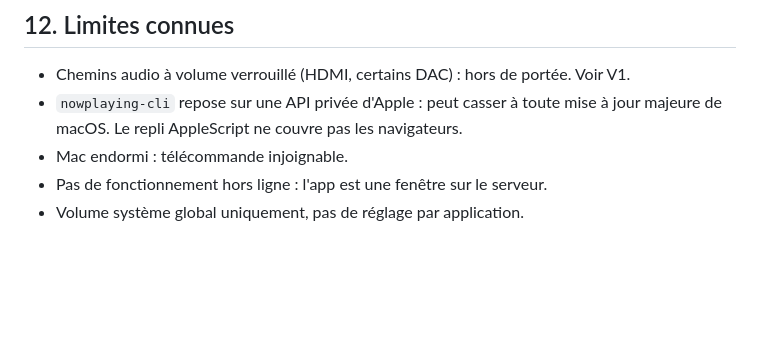
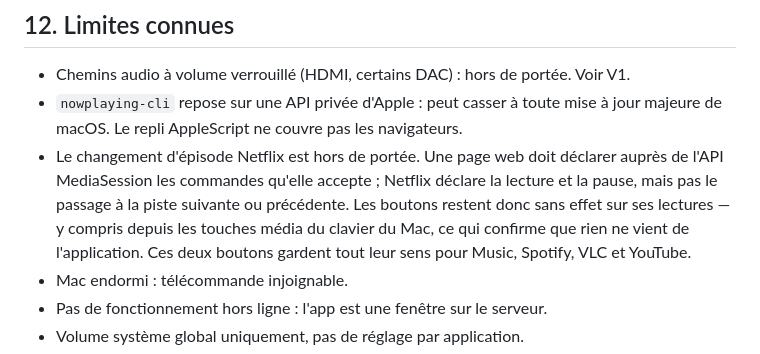
Before and after one commit to vistamedia/remote, a Markdown page: docs/SPECS.md, the part around the change. Rendered like a GitHub page; blank space fills up the shorter version.

Commit message:
Consigne la limite Netflix sur le changement d'épisode
Vérifié au clavier du Mac : les touches média ne changent pas non plus
d'épisode, donc rien ne vient de l'application. Netflix ne déclare que
la lecture et la pause auprès de l'API MediaSession.

Les boutons précédent et suivant sont conservés : ils restent utiles pour
Music, Spotify, VLC et YouTube. Les masquer serait une régression pour
ces sources.

```diff
--- a/docs/SPECS.md
+++ b/docs/SPECS.md
@@ -336,6 +336,7 @@ Le jalon 2 est déjà utilisable tous les soirs. Le reste est du confort.
 
 - Chemins audio à volume verrouillé (HDMI, certains DAC) : hors de portée. Voir V1.
 - `nowplaying-cli` repose sur une API privée d'Apple : peut casser à toute mise à jour majeure de macOS. Le repli AppleScript ne couvre pas les navigateurs.
+- Le changement d'épisode Netflix est hors de portée. Une page web doit déclarer auprès de l'API MediaSession les commandes qu'elle accepte ; Netflix déclare la lecture et la pause, mais pas le passage à la piste suivante ou précédente. Les boutons restent donc sans effet sur ses lectures — y compris depuis les touches média du clavier du Mac, ce qui confirme que rien ne vient de l'application. Ces deux boutons gardent tout leur sens pour Music, Spotify, VLC et YouTube.
 - Mac endormi : télécommande injoignable.
 - Pas de fonctionnement hors ligne : l'app est une fenêtre sur le serveur.
 - Volume système global uniquement, pas de réglage par application.
```
